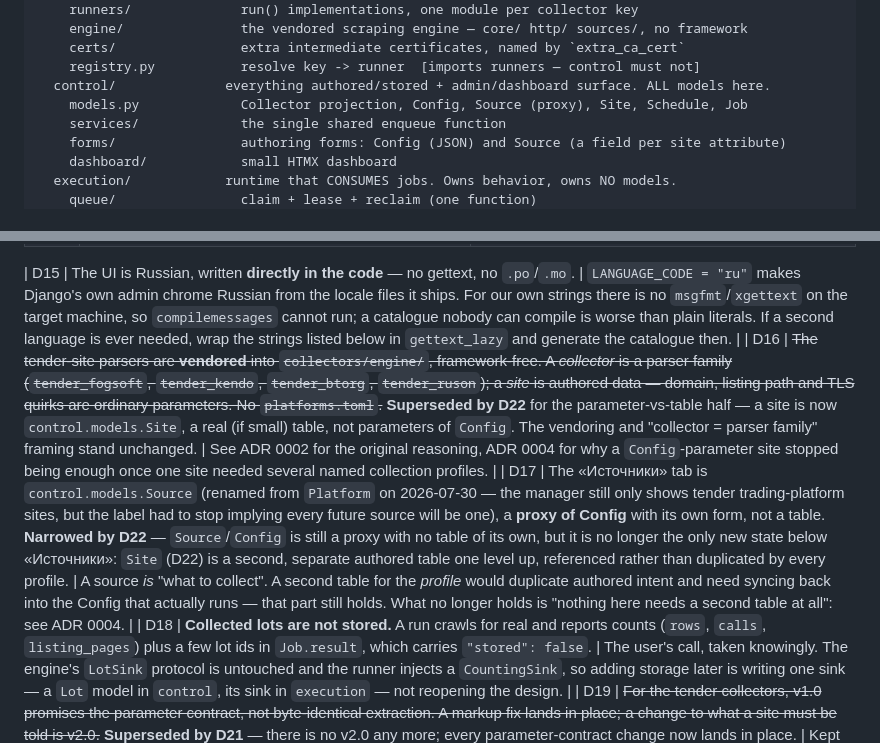
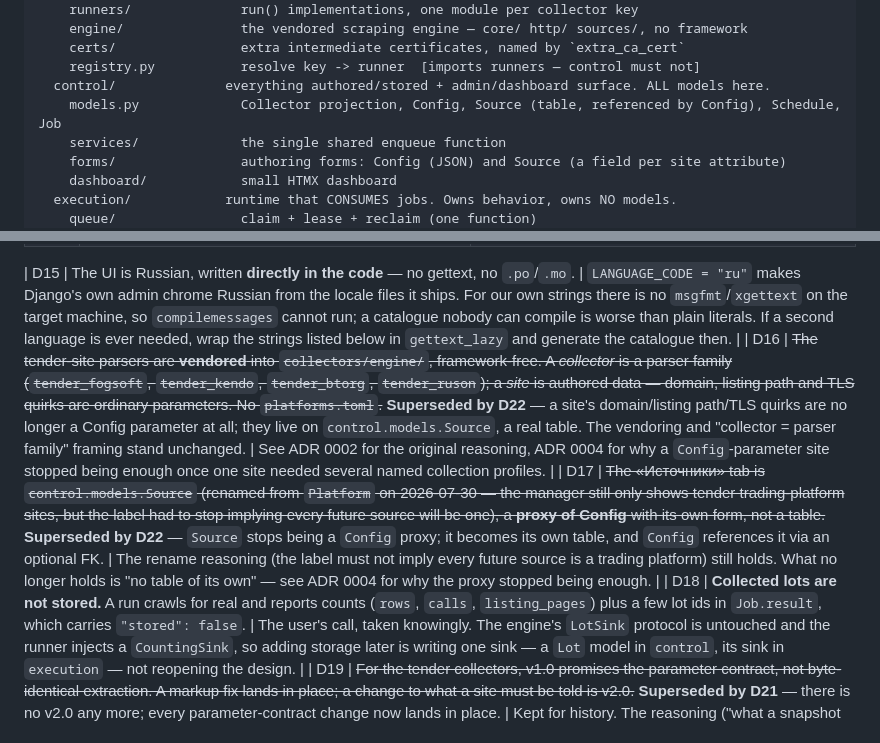
Before and after one commit to barabacker/dashboard, a Markdown page: CLAUDE.md, 2 parts joined by grey strips. Rendered like a GitHub page.

Commit message:
docs: fix ADR 0004 — Source becomes the table, not a new Site concept
The first draft introduced a third term (Site) alongside the
existing Source/Config pair. Source already meant "a site,
authored" everywhere it's used in the admin and docs, so it's
Source itself that stops being a Config proxy and becomes a real
table — Config references it via an optional FK. No new
vocabulary needed.

```diff
--- a/CLAUDE.md
+++ b/CLAUDE.md
@@ -31,7 +31,7 @@ src/
     certs/                extra intermediate certificates, named by `extra_ca_cert`
     registry.py           resolve key -> runner  [imports runners — control must not]
   control/              everything authored/stored + admin/dashboard surface. ALL models here.
-    models.py             Collector projection, Config, Source (proxy), Site, Schedule, Job
+    models.py             Collector projection, Config, Source (table, referenced by Config), Schedule, Job
     services/             the single shared enqueue function
     forms/                authoring forms: Config (JSON) and Source (a field per site attribute)
     dashboard/            small HTMX dashboard
@@ -142,8 +142,8 @@ full extent of "projection" allowed.
 | D14 | The Collector projection's `enabled=False` blocks new enqueues. A collector with no projection row is treated as enabled. | Otherwise the field has no behavior at all. A missing row is a deployment gap (run `sync_collectors`), not a decision to disable. |
 
 | D15 | The UI is Russian, written **directly in the code** — no gettext, no `.po`/`.mo`. | `LANGUAGE_CODE = "ru"` makes Django's own admin chrome Russian from the locale files it ships. For our own strings there is no `msgfmt`/`xgettext` on the target machine, so `compilemessages` cannot run; a catalogue nobody can compile is worse than plain literals. If a second language is ever needed, wrap the strings listed below in `gettext_lazy` and generate the catalogue then. |
-| D16 | ~~The tender-site parsers are **vendored** into `collectors/engine/`, framework-free. A *collector* is a parser family (`tender_fogsoft`, `tender_kendo`, `tender_btorg`, `tender_ruson`); a *site* is authored data — domain, listing path and TLS quirks are ordinary parameters. No `platforms.toml`.~~ **Superseded by D22** for the parameter-vs-table half — a site is now `control.models.Site`, a real (if small) table, not parameters of `Config`. The vendoring and "collector = parser family" framing stand unchanged. | See ADR 0002 for the original reasoning, ADR 0004 for why a `Config`-parameter site stopped being enough once one site needed several named collection profiles. |
-| D17 | The «Источники» tab is `control.models.Source` (renamed from `Platform` on 2026-07-30 — the manager still only shows tender trading-platform sites, but the label had to stop implying every future source will be one), a **proxy of Config** with its own form, not a table. **Narrowed by D22** — `Source`/`Config` is still a proxy with no table of its own, but it is no longer the only new state below «Источники»: `Site` (D22) is a second, separate authored table one level up, referenced rather than duplicated by every profile. | A source *is* "what to collect". A second table for the *profile* would duplicate authored intent and need syncing back into the Config that actually runs — that part still holds. What no longer holds is "nothing here needs a second table at all": see ADR 0004. |
+| D16 | ~~The tender-site parsers are **vendored** into `collectors/engine/`, framework-free. A *collector* is a parser family (`tender_fogsoft`, `tender_kendo`, `tender_btorg`, `tender_ruson`); a *site* is authored data — domain, listing path and TLS quirks are ordinary parameters. No `platforms.toml`.~~ **Superseded by D22** — a site's domain/listing path/TLS quirks are no longer a Config parameter at all; they live on `control.models.Source`, a real table. The vendoring and "collector = parser family" framing stand unchanged. | See ADR 0002 for the original reasoning, ADR 0004 for why a `Config`-parameter site stopped being enough once one site needed several named collection profiles. |
+| D17 | ~~The «Источники» tab is `control.models.Source` (renamed from `Platform` on 2026-07-30 — the manager still only shows tender trading-platform sites, but the label had to stop implying every future source will be one), a **proxy of Config** with its own form, not a table.~~ **Superseded by D22** — `Source` stops being a `Config` proxy; it becomes its own table, and `Config` references it via an optional FK. | The rename reasoning (the label must not imply every future source is a trading platform) still holds. What no longer holds is "no table of its own" — see ADR 0004 for why the proxy stopped being enough. |
 | D18 | **Collected lots are not stored.** A run crawls for real and reports counts (`rows`, `calls`, `listing_pages`) plus a few lot ids in `Job.result`, which carries `"stored": false`. | The user's call, taken knowingly. The engine's `LotSink` protocol is untouched and the runner injects a `CountingSink`, so adding storage later is writing one sink — a `Lot` model in `control`, its sink in `execution` — not reopening the design. |
 | D19 | ~~For the tender collectors, v1.0 promises the parameter contract, not byte-identical extraction. A markup fix lands in place; a change to what a site must be told is v2.0.~~ **Superseded by D21** — there is no v2.0 any more; every parameter-contract change now lands in place. | Kept for history. The reasoning ("what a snapshot must keep meaning is *which site, crawled how*") is still why parameter changes are safe to make in place — it just no longer needs a version bump to say so. |
 | D20 | `extra_ca_cert` names a PEM file shipped in `collectors/certs/`, never a path. | The value arrives from an admin form. An arbitrary path would let whoever fills it splice any file the worker can read into the trusted CA bundle. |
```
Also changed, not shown: other parts of CLAUDE.md (+1 -1 lines), 2 other files.
